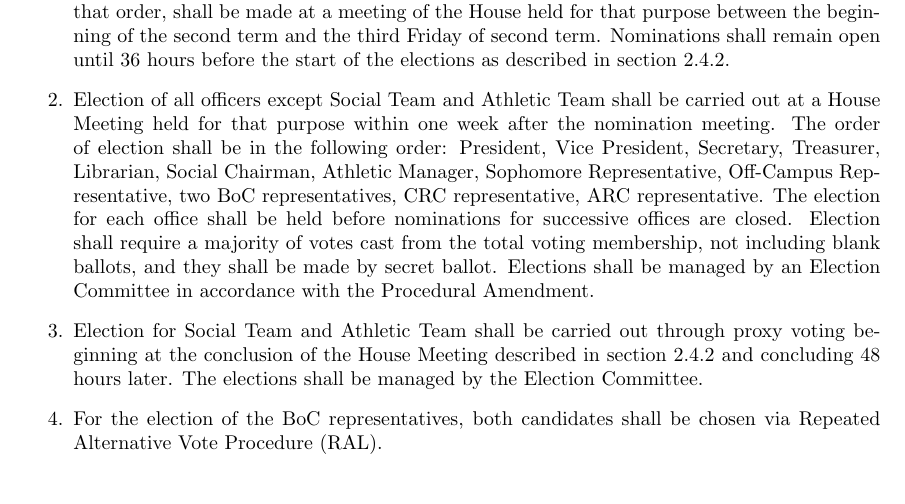
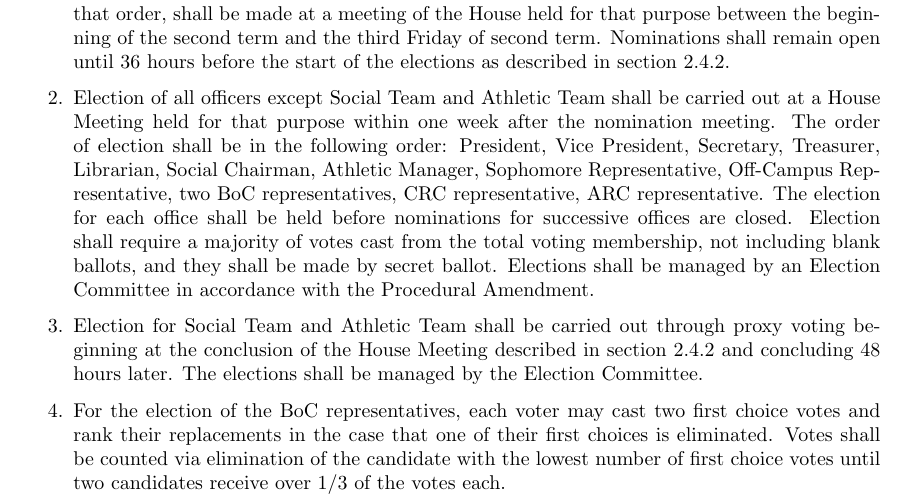
Before and after one commit to VenerableHouse/VenerableConstitution, a LaTeX document (constitution.tex): part of page 4 of 11, cut so that both start at the same text. Compiled offline with pdfLaTeX.

Commit message:
BoC Rep Voting Amendment 2 (Passed on 5/7/16)
Proposed By: Nikita Sirohi
Endorsed By: Tim Liu, William Schmidt

Justification:

Recently we passed a series of amendments designed to streamline our
voting process. Part of this was choosing BoC reps using Repeated
Alternate Vote Procedure (RAL), with the idea being that this is
equivalent to instant runoff for two winners.

However, the Review Committee recently had the problem with a campus
election of being unsure how to fairly count votes for instant runoff in a
two-winner election. After consulting with numerous political science
professors, it was determined that the most fair way of doing this is not
actually RAL. RAL has the unfortunate side effect of double-counting the
preference of those whose preferred candidate wins, and some other stuff
Anne Dorsey can elaborate on.

The fair voting method decided on was to give each house member two first
choice votes, and then a ranking of 2ÎíÎõn-1 below that. Then, the
candidate with the lowest first place votes is eliminated until two
candidates each have greater than 1/3 of the remaining first place votes.

So, if we have candidates A, B, C, D, E, then person 1 can rank (A, B), C,
D, E. In the event that B is eliminated, his rankings become (A, C), D, E.
Etc.

```diff
--- a/constitution.tex
+++ b/constitution.tex
@@ -81,7 +81,7 @@ Each officer shall be a Full Member of the House when elected and during his ter
 \item Nominations for ARC representative, CRC representative, two BoC representatives, Off-Campus Representative, Sophomore Representative, Athletic Manager, Athletic Team, Social Chairman, Social Team, Librarian, Treasurer, Secretary, Vice President, and President, in that order, shall be made at a meeting of the House held for that purpose between the beginning of the second term and the third Friday of second term. Nominations shall remain open until 36 hours before the start of the elections as described in section 2.4.2.
 \item Election of all officers except Social Team and Athletic Team shall be carried out at a House Meeting held for that purpose within one week after the nomination meeting. The order of election shall be in the following order: President, Vice President, Secretary, Treasurer, Librarian, Social Chairman, Athletic Manager, Sophomore Representative, Off-Campus Representative, two BoC representatives, CRC representative, ARC representative. The election for each office shall be held before nominations for successive offices are closed. Election shall require a majority of votes cast from the total voting membership, not including blank ballots, and they shall be made by secret ballot. Elections shall be managed by an Election Committee in accordance with the Procedural Amendment.
 \item Election for Social Team and Athletic Team shall be carried out through proxy voting beginning at the conclusion of the House Meeting described in section 2.4.2 and concluding 48 hours later. The elections shall be managed by the Election Committee.
-\item For the election of the BoC representatives, both candidates shall be chosen via Repeated Alternative Vote Procedure (RAL).
+\item For the election of the BoC representatives, each voter may cast two first choice votes and rank their replacements in the case that one of their first choices is eliminated. Votes shall be counted via elimination of the candidate with the lowest number of first choice votes until two candidates receive over 1/3 of the votes each.
 \item All officers shall be installed at a meeting of the House held not more than one week from their election. The oath of office shall be administered by the retiring president. Each officer shall assume the duties of office immediately upon being installed.
 \item Sign-up lists for appointed offices shall be posted between the first day of Third Term and the third Friday of Third Term. Sign-up lists shall be removed and appointments made by the Executive Committee two weeks thereafter. The term of service for appointed offices shall be the academic year directly following their appointment by the Executive Committee.
 \item Except as stated in Section 2.2, Paragraph 11, if a vacancy in an elected or appointed office occurs, the Executive Committee, or the remaining part thereof, shall select a qualified member of the House to fill the vacancy until the next election or appointment process.
```
Also changed, not shown: constitution.pdf.
